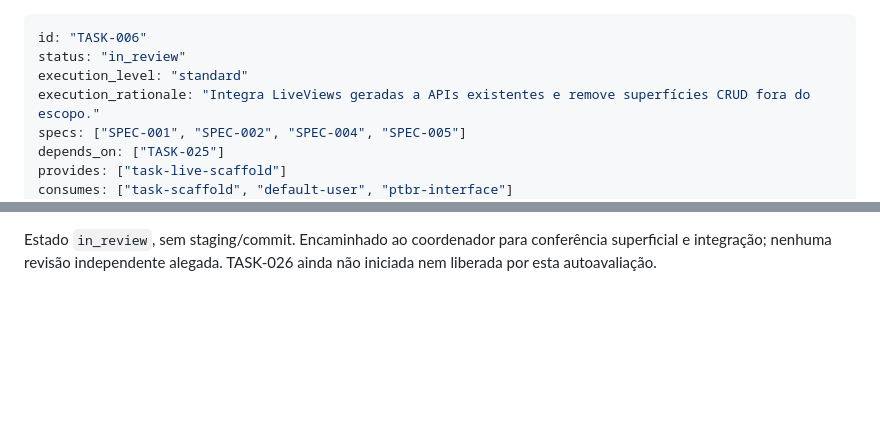
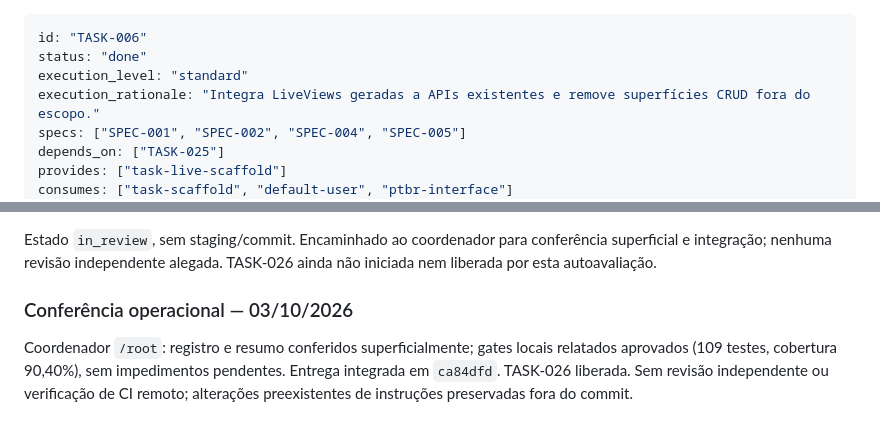
Before and after one commit to brecabral/planner, a Markdown page: docs/tasks/006-painel-diario.md, 2 parts joined by grey strips. Drawn GitHub-style; blank space fills up the shorter version.

Commit message:
docs: record operational completion of TASK-006)

```diff
--- a/docs/tasks/006-painel-diario.md
+++ b/docs/tasks/006-painel-diario.md
@@ -1,6 +1,6 @@
 ---
 id: "TASK-006"
-status: "in_review"
+status: "done"
 execution_level: "standard"
 execution_rationale: "Integra LiveViews geradas a APIs existentes e remove superfícies CRUD fora do escopo."
 specs: ["SPEC-001", "SPEC-002", "SPEC-004", "SPEC-005"]
@@ -67,3 +67,7 @@ Autoavaliação pelo fluxo de review: aceites atendidos, sem achados bloqueantes
 Arquivos de implementação para integração seletiva: `lib/planner_web/live/task_live/index.ex`, `lib/planner_web/live/task_live/form.ex`, `lib/planner_web/router.ex`, `lib/planner_web/controllers/page_html/home.html.heex`, `priv/gettext/default.pot`, `priv/gettext/pt_BR/LC_MESSAGES/default.po`, `test/planner_web/live/task_live_test.exs` e `test/planner_web/controllers/task_controller_test.exs`, além deste registro e documentação de BLOCK-003. Alterações preexistentes do usuário em instruções/fluxos/skills/formato foram preservadas e não constituem implementação desta tarefa.
 
 Estado `in_review`, sem staging/commit. Encaminhado ao coordenador para conferência superficial e integração; nenhuma revisão independente alegada. TASK-026 ainda não iniciada nem liberada por esta autoavaliação.
+
+### Conferência operacional — 03/10/2026
+
+Coordenador `/root`: registro e resumo conferidos superficialmente; gates locais relatados aprovados (109 testes, cobertura 90,40%), sem impedimentos pendentes. Entrega integrada em `ca84dfd`. TASK-026 liberada. Sem revisão independente ou verificação de CI remoto; alterações preexistentes de instruções preservadas fora do commit.
```
